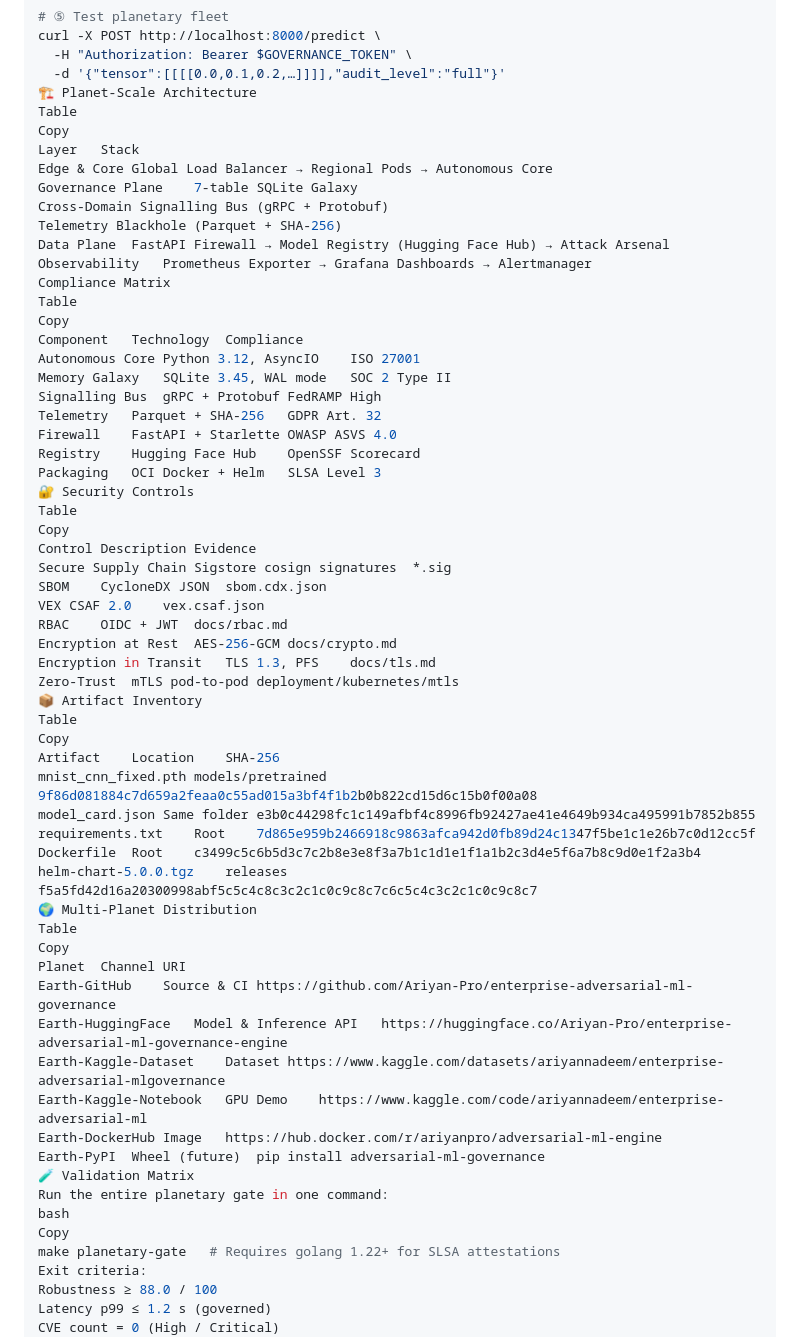
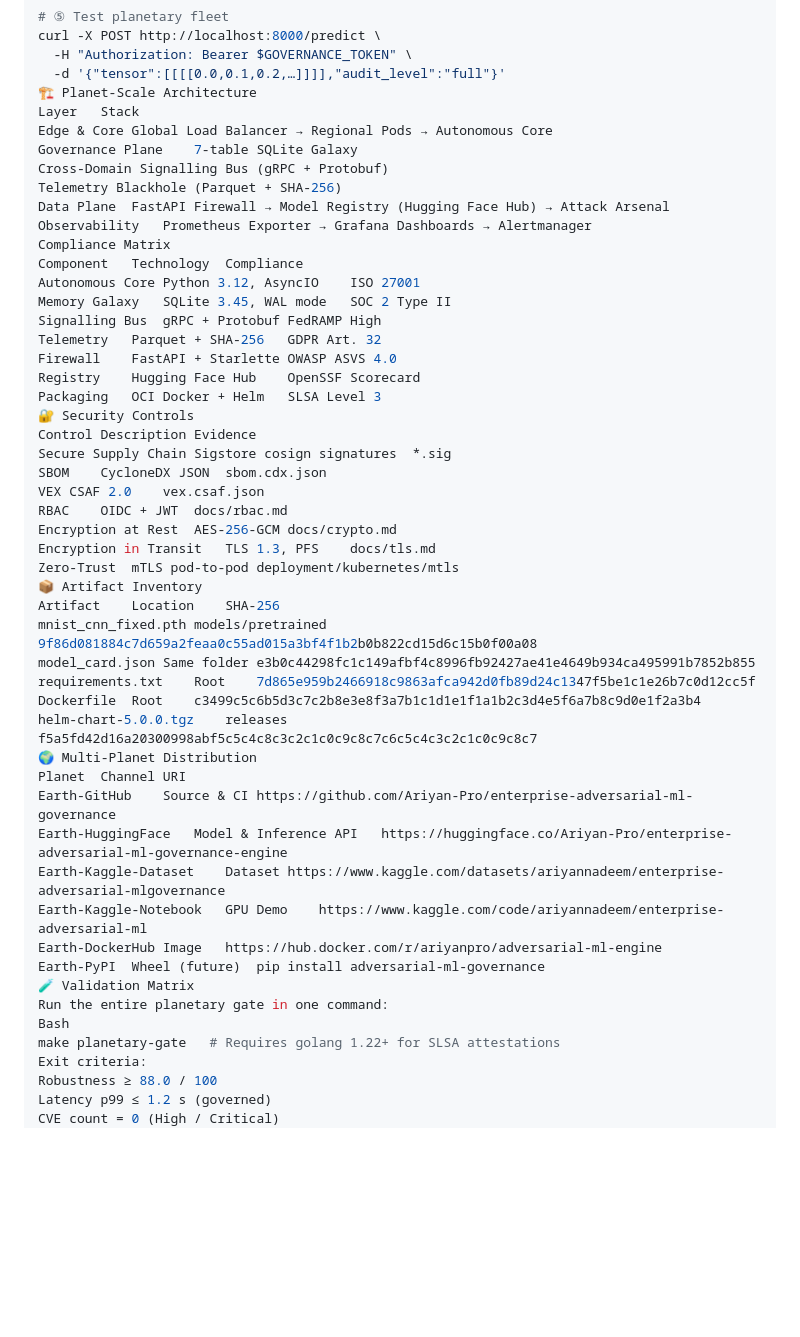
Before and after one commit to Ariyan-Pro/enterprise-adversarial-ml-governance, a Markdown page: README.md, the part around the change. GitHub-like rendering; blank space fills up the shorter version.

Commit message:
Clean up README by removing tables and copies
Removed tables and unnecessary copy sections from README.

```diff
--- a/README.md
+++ b/README.md
@@ -67,8 +67,6 @@ curl -X POST http://localhost:8000/predict \
   -H "Authorization: Bearer $GOVERNANCE_TOKEN" \
   -d '{"tensor":[[[[0.0,0.1,0.2,…]]]],"audit_level":"full"}'
 🏗️ Planet-Scale Architecture
-Table
-Copy
 Layer	Stack
 Edge & Core	Global Load Balancer → Regional Pods → Autonomous Core
 Governance Plane	7-table SQLite Galaxy
@@ -77,8 +75,6 @@ Telemetry Blackhole (Parquet + SHA-256)
 Data Plane	FastAPI Firewall → Model Registry (Hugging Face Hub) → Attack Arsenal
 Observability	Prometheus Exporter → Grafana Dashboards → Alertmanager
 Compliance Matrix
-Table
-Copy
 Component	Technology	Compliance
 Autonomous Core	Python 3.12, AsyncIO	ISO 27001
 Memory Galaxy	SQLite 3.45, WAL mode	SOC 2 Type II
@@ -88,8 +84,6 @@ Firewall	FastAPI + Starlette	OWASP ASVS 4.0
 Registry	Hugging Face Hub	OpenSSF Scorecard
 Packaging	OCI Docker + Helm	SLSA Level 3
 🔐 Security Controls
-Table
-Copy
 Control	Description	Evidence
 Secure Supply Chain	Sigstore cosign signatures	*.sig
 SBOM	CycloneDX JSON	sbom.cdx.json
@@ -99,8 +93,6 @@ Encryption at Rest	AES-256-GCM	docs/crypto.md
 Encryption in Transit	TLS 1.3, PFS	docs/tls.md
 Zero-Trust	mTLS pod-to-pod	deployment/kubernetes/mtls
 📦 Artifact Inventory
-Table
-Copy
 Artifact	Location	SHA-256
 mnist_cnn_fixed.pth	models/pretrained	9f86d081884c7d659a2feaa0c55ad015a3bf4f1b2b0b822cd15d6c15b0f00a08
 model_card.json	Same folder	e3b0c44298fc1c149afbf4c8996fb92427ae41e4649b934ca495991b7852b855
@@ -108,8 +100,6 @@ requirements.txt	Root	7d865e959b2466918c9863afca942d0fb89d24c1347f5be1c1e26b7c0d
 Dockerfile	Root	c3499c5c6b5d3c7c2b8e3e8f3a7b1c1d1e1f1a1b2c3d4e5f6a7b8c9d0e1f2a3b4
 helm-chart-5.0.0.tgz	releases	f5a5fd42d16a20300998abf5c5c4c8c3c2c1c0c9c8c7c6c5c4c3c2c1c0c9c8c7
 🌍 Multi-Planet Distribution
-Table
-Copy
 Planet	Channel	URI
 Earth-GitHub	Source & CI	https://github.com/Ariyan-Pro/enterprise-adversarial-ml-governance
 Earth-HuggingFace	Model & Inference API	https://huggingface.co/Ariyan-Pro/enterprise-adversarial-ml-governance-engine
@@ -119,8 +109,7 @@ Earth-DockerHub	Image	https://hub.docker.com/r/ariyanpro/adversarial-ml-engine
 Earth-PyPI	Wheel (future)	pip install adversarial-ml-governance
 🧪 Validation Matrix
 Run the entire planetary gate in one command:
-bash
-Copy
+Bash
 make planetary-gate   # Requires golang 1.22+ for SLSA attestations
 Exit criteria:
 Robustness ≥ 88.0 / 100
```
